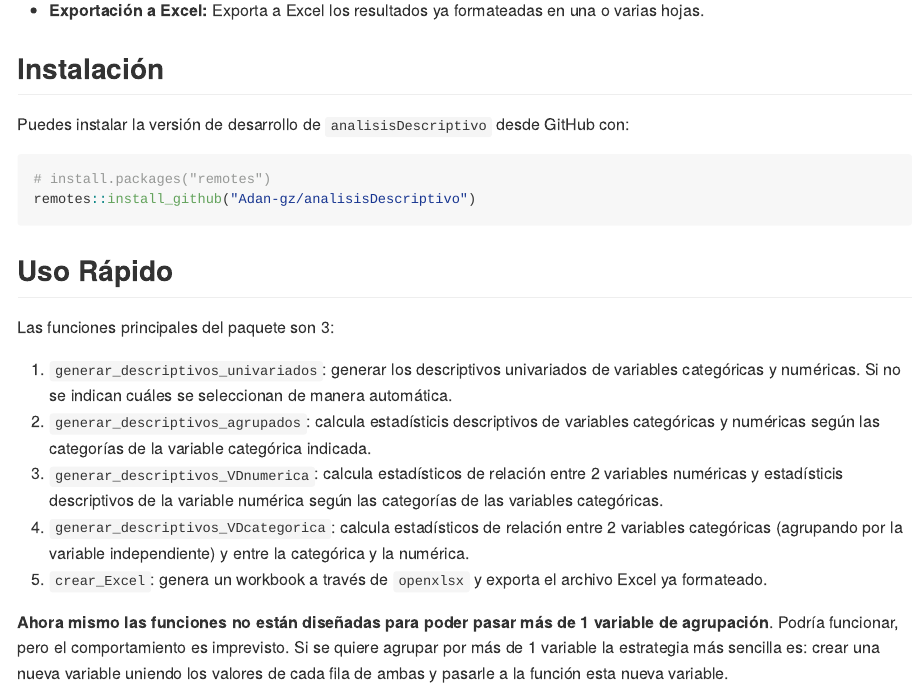
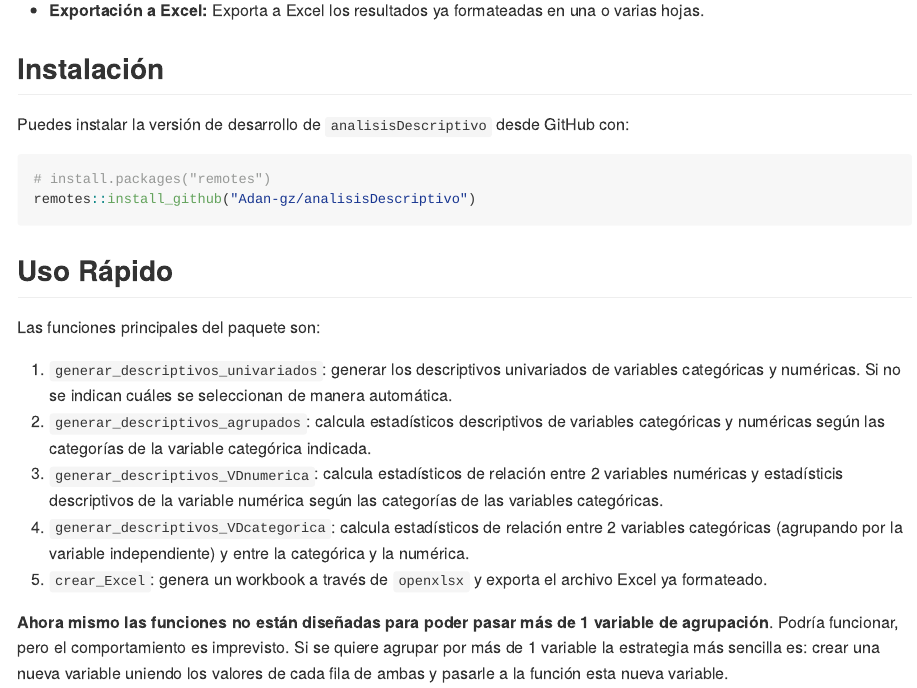
Before and after one commit to Adan-gz/analisisDescriptivo, an R Markdown document (README.Rmd): the page in a window 1100 px wide, from 1490 px down. The pictures show the output file README.md that the author committed with the source, drawn offline in the style of GitHub; long lines of code are wrapped.

Commit message:
update readme

```diff
--- a/README.Rmd
+++ b/README.Rmd
@@ -81,10 +81,10 @@ remotes::install_github("Adan-gz/analisisDescriptivo")
 
 ## Uso Rápido
 
-Las funciones principales del paquete son 3:
+Las funciones principales del paquete son:
 
 1.  `generar_descriptivos_univariados`: generar los descriptivos univariados de variables categóricas y numéricas. Si no se indican cuáles se seleccionan de manera automática.
-2.  `generar_descriptivos_agrupados`: calcula estadísticis descriptivos de variables categóricas y numéricas según las categorías de la variable categórica indicada.
+2.  `generar_descriptivos_agrupados`: calcula estadísticos descriptivos de variables categóricas y numéricas según las categorías de la variable categórica indicada.
 3.  `generar_descriptivos_VDnumerica`: calcula estadísticos de relación entre 2 variables numéricas y estadísticis descriptivos de la variable numérica según las categorías de las variables categóricas.
 4.  `generar_descriptivos_VDcategorica`: calcula estadísticos de relación entre 2 variables categóricas (agrupando por la variable independiente) y entre la categórica y la numérica.
 5.  `crear_Excel`: genera un workbook a través de `openxlsx` y exporta el archivo Excel ya formateado.
```
Also changed, not shown: Descriptivos_Univariados.xlsx (deleted), Descriptivos_Univariados_y_Agrupados.xlsx (deleted), README.md.
